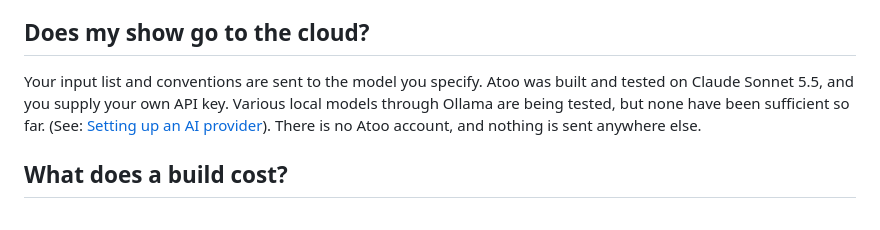
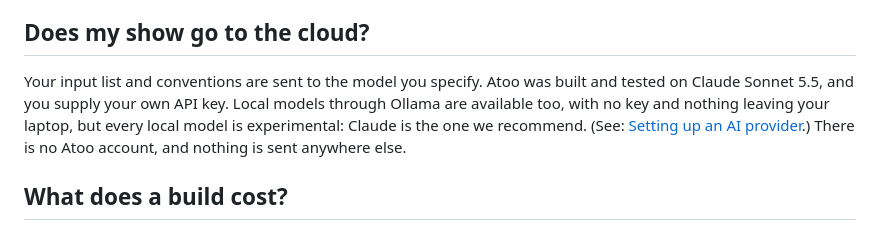
Before and after one commit to corourke/Atoo, a Markdown page: docs/user/faq.md, the part around the change. GitHub-like rendering.

Commit message:
Docs: refresh the user guide

```diff
--- a/docs/user/faq.md
+++ b/docs/user/faq.md
@@ -28,7 +28,7 @@ The main idea behind one of the two workflows is for domain knowledge, including
 
 ## Does my show go to the cloud?
 
-Your input list and conventions are sent to the model you specify. Atoo was built and tested on Claude Sonnet 5.5, and you supply your own API key. Various local models through Ollama are being tested, but none have been sufficient so far. (See: [Setting up an AI provider](ai-provider.md)). There is no Atoo account, and nothing is sent anywhere else.
+Your input list and conventions are sent to the model you specify. Atoo was built and tested on Claude Sonnet 5.5, and you supply your own API key. Local models through Ollama are available too, with no key and nothing leaving your laptop, but every local model is experimental: Claude is the one we recommend. (See: [Setting up an AI provider](ai-provider.md).) There is no Atoo account, and nothing is sent anywhere else.
 
 ## What does a build cost?
 
```
